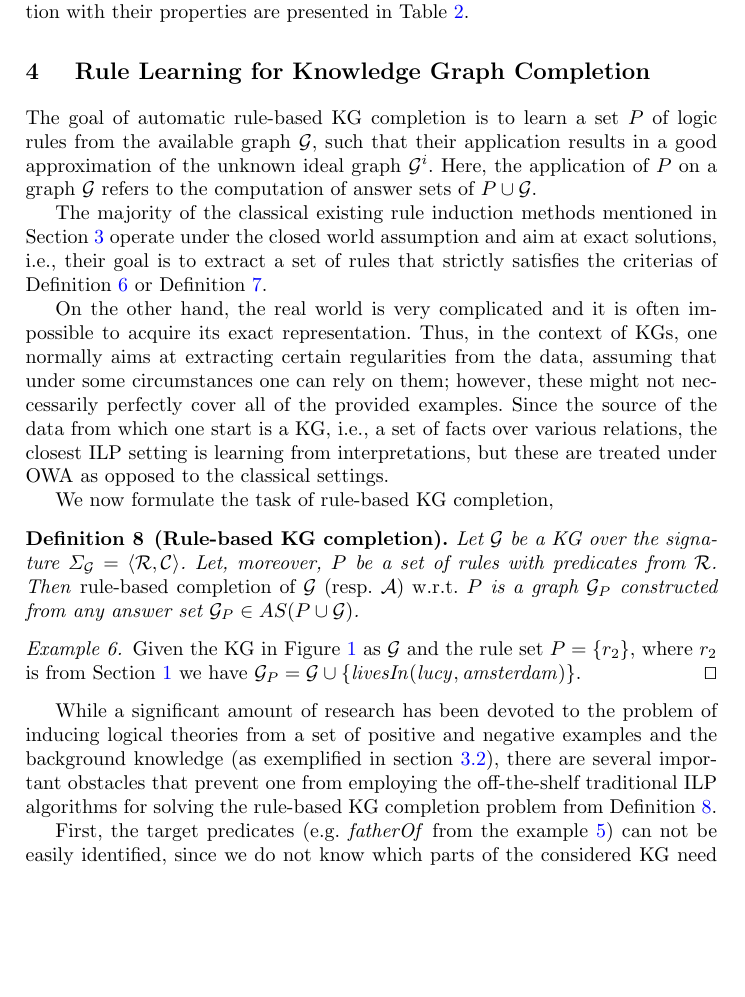
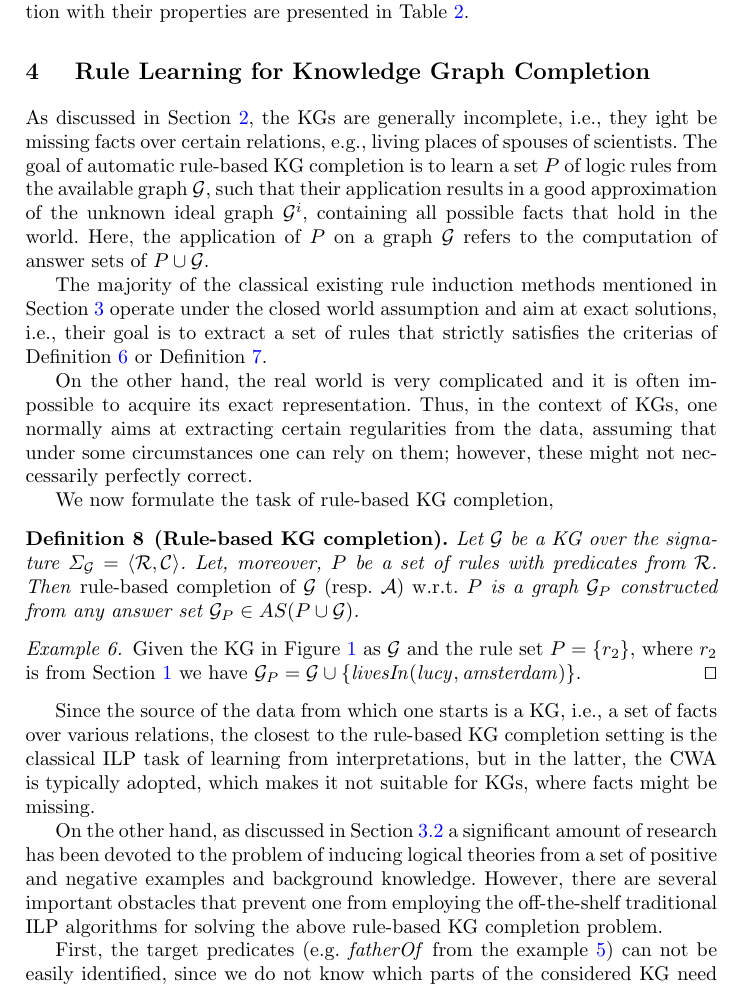
Before and after one commit to hovinhthinh/RW_2018_Rules_KG, a LaTeX thesis (main.tex, which reads sections/04_rules_kg_completion.tex): part of page 9 of 27, cut so that both start at the same text, the shorter picture padded with empty space. Compiled offline with pdfLaTeX.

Commit message:
fixes in sections 3 and 4

```diff
--- a/sections/04_rules_kg_completion.tex
+++ b/sections/04_rules_kg_completion.tex
@@ -74,12 +74,11 @@
 % cumbersome since the schema of the KG is usually not available.
 
 %In the rest of
-The goal of automatic rule-based KG completion is to learn a set $P$ of logic rules from the available graph $\cG$, such
-that their application results in a good approximation of the unknown ideal graph $\cG^i$. Here, the application of $P$ on a graph $\cG$ refers to the computation of answer sets of $P\cup \cG$.
+As discussed in Section~\ref{sec:kgs}, the KGs are generally incomplete, i.e., they ight be missing facts over certain relations, e.g., living places of spouses of scientists. The goal of automatic rule-based KG completion is to learn a set $P$ of logic rules from the available graph $\cG$, such that their application results in a good approximation of the unknown ideal graph $\cG^i$, containing all possible facts that hold in the world. Here, the application of $P$ on a graph $\cG$ refers to the computation of answer sets of $P\cup \cG$.
 
 The majority of the classical existing rule induction methods mentioned in Section~\ref{sec:reasoning} operate under the closed world assumption and aim at exact solutions, i.e., their goal is to extract a set of rules that strictly satisfies the criterias of Definition~\ref{def:learnex} or Definition~\ref{def:learnint}.
 
-On the other hand, the real world is very complicated and it is often impossible to acquire its exact representation. Thus, in the context of KGs, one normally aims at extracting certain regularities from the data, assuming that under some circumstances one can rely on them; however, these might not neccessarily perfectly cover all of the provided examples. Since the source of the data from which one start is a KG, i.e., a set of facts over various relations, the closest ILP setting is learning from interpretations, but these are treated under OWA as opposed to the classical settings.
+On the other hand, the real world is very complicated and it is often impossible to acquire its exact representation. Thus, in the context of KGs, one normally aims at extracting certain regularities from the data, assuming that under some circumstances one can rely on them; however, these might not neccessarily perfectly correct.
 % Rule-based reasoning is also used for KGs refinement to address the problems of their inaccuracy and incompleteness~\cite{DBLP:journals/semweb/Paulheim17}, which is our focus.
 
 We now formulate the task of rule-based KG completion,
@@ -94,7 +93,9 @@ We now formulate the task of rule-based KG completion,
  we have $\cG_{P}=\cG \cup \{\mi{livesIn(lucy,amsterdam)}\}$. \qed
  \end{example}
 
- While a significant amount of research has been devoted to the problem of inducing logical theories from a set of positive and negative examples and the background knowledge (as exemplified in section \ref{sec:rules_learning_tasks}), there are several important obstacles that prevent one from employing the off-the-shelf traditional ILP algorithms for solving the rule-based KG completion problem from Definition~\ref{def:kgcomp}.
+Since the source of the data from which one starts is a KG, i.e., a set of facts over various relations, the closest to the rule-based KG completion setting is the classical ILP task of learning from interpretations, but in the latter, the CWA is typically adopted, which makes it not suitable for KGs, where facts might be missing.
+
+On the other hand, as discussed in Section~\ref{sec:rules_learning_tasks} a significant amount of research has been devoted to the problem of inducing logical theories from a set of positive and negative examples and background knowledge. However, there are several important obstacles that prevent one from employing the off-the-shelf traditional ILP algorithms for solving the above rule-based KG completion problem.
 
 First, the target predicates (e.g. $\mi{fatherOf}$ from the example \ref{ex:ilp}) can
 not be easily identified, since we do not know which parts of the considered KG need to
```
